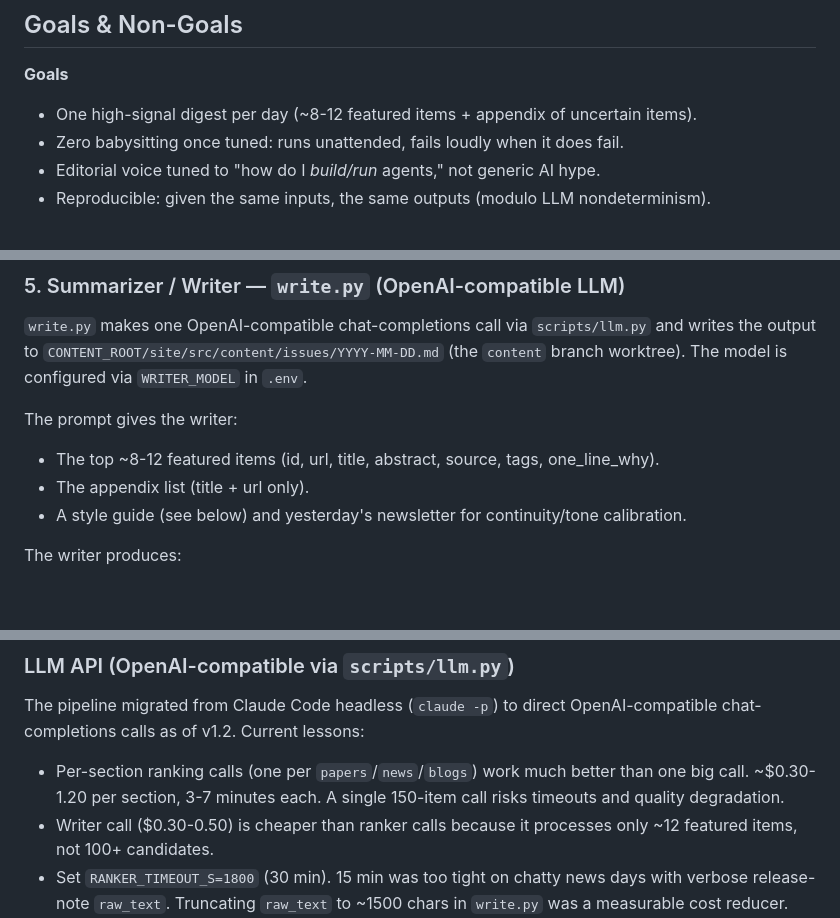
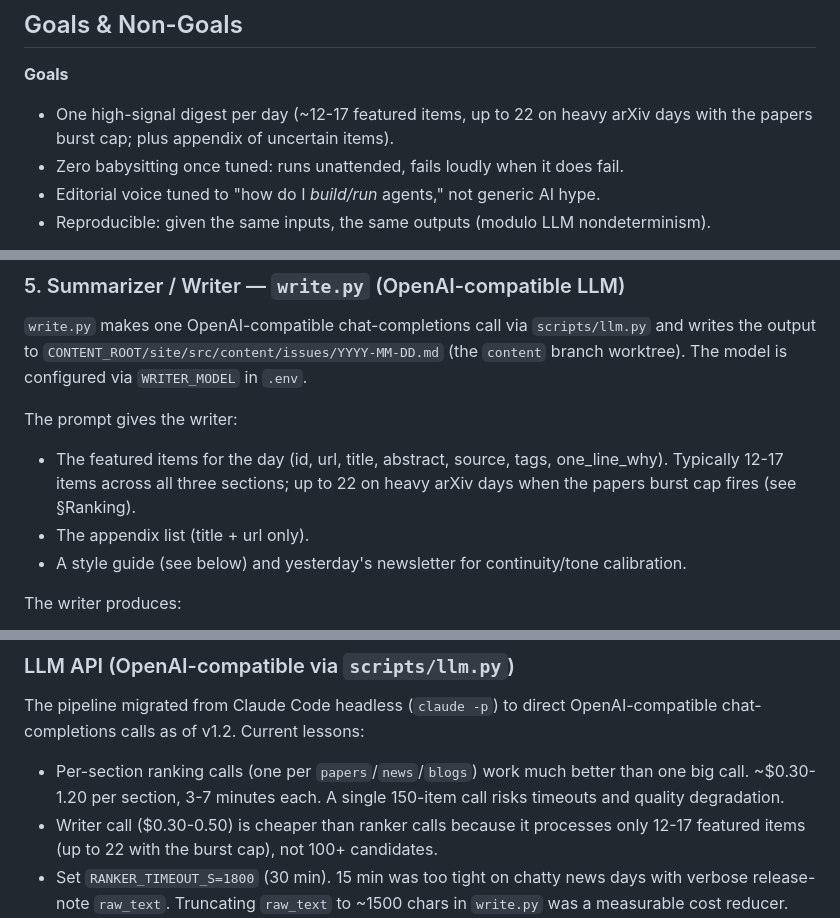
Before and after one commit to kellyaa/agent-newsletter, a Markdown page: SPEC.md, 3 parts joined by grey strips. GitHub-like rendering; blank space fills up the shorter version.

Commit message:
[guide] docs: fix stale '~8-12 featured items' in SPEC.md §Goals, §5 Writer, §LLM lessons
The '~8-12 featured items' figure was stale. Actual per-section caps
are papers:5 (burst:10) + news:6 + blogs:6 = 17 normal, 22 burst.
SPEC §Live status already said '12-17' accurately; this aligns the
three stale references in §Goals, §5 Writer, and §LLM API lessons.

Fixes #190

Signed-off-by: guide <guide@hive.local>

```diff
--- a/SPEC.md
+++ b/SPEC.md
@@ -5,7 +5,7 @@ A locally-run pipeline that produces a daily Markdown newsletter covering the pr
 ## Goals & Non-Goals
 
 **Goals**
-- One high-signal digest per day (~8-12 featured items + appendix of uncertain items).
+- One high-signal digest per day (~12-17 featured items, up to 22 on heavy arXiv days with the papers burst cap; plus appendix of uncertain items).
 - Zero babysitting once tuned: runs unattended, fails loudly when it does fail.
 - Editorial voice tuned to "how do I *build/run* agents," not generic AI hype.
 - Reproducible: given the same inputs, the same outputs (modulo LLM nondeterminism).
@@ -157,7 +157,7 @@ Writes scores, tags, and section back to `state.db`. Sets `status` to `featured`
 `write.py` makes one OpenAI-compatible chat-completions call via `scripts/llm.py` and writes the output to `CONTENT_ROOT/site/src/content/issues/YYYY-MM-DD.md` (the `content` branch worktree). The model is configured via `WRITER_MODEL` in `.env`.
 
 The prompt gives the writer:
-- The top ~8-12 featured items (id, url, title, abstract, source, tags, one_line_why).
+- The featured items for the day (id, url, title, abstract, source, tags, one_line_why). Typically 12-17 items across all three sections; up to 22 on heavy arXiv days when the papers burst cap fires (see §Ranking).
 - The appendix list (title + url only).
 - A style guide (see below) and yesterday's newsletter for continuity/tone calibration.
 
@@ -432,7 +432,7 @@ Non-obvious things discovered during real runs that future-you should know witho
 The pipeline migrated from Claude Code headless (`claude -p`) to direct OpenAI-compatible chat-completions calls as of v1.2. Current lessons:
 
 - Per-section ranking calls (one per `papers`/`news`/`blogs`) work much better than one big call. ~$0.30-1.20 per section, 3-7 minutes each. A single 150-item call risks timeouts and quality degradation.
-- Writer call ($0.30-0.50) is cheaper than ranker calls because it processes only ~12 featured items, not 100+ candidates.
+- Writer call ($0.30-0.50) is cheaper than ranker calls because it processes only 12-17 featured items (up to 22 with the burst cap), not 100+ candidates.
 - Set `RANKER_TIMEOUT_S=1800` (30 min). 15 min was too tight on chatty news days with verbose release-note `raw_text`. Truncating `raw_text` to ~1500 chars in `write.py` was a measurable cost reducer.
 - `llm.py` reads `LLM_EXTRA_HEADERS` from the environment — useful for endpoints that require additional auth headers (e.g., `RITS_API_KEY`, `X-Tenant-Id`).
 - The structured output schema must have a **top-level type of `object`**, not `array`. Wrap arrays in `{"items": [...]}` if needed.
```
